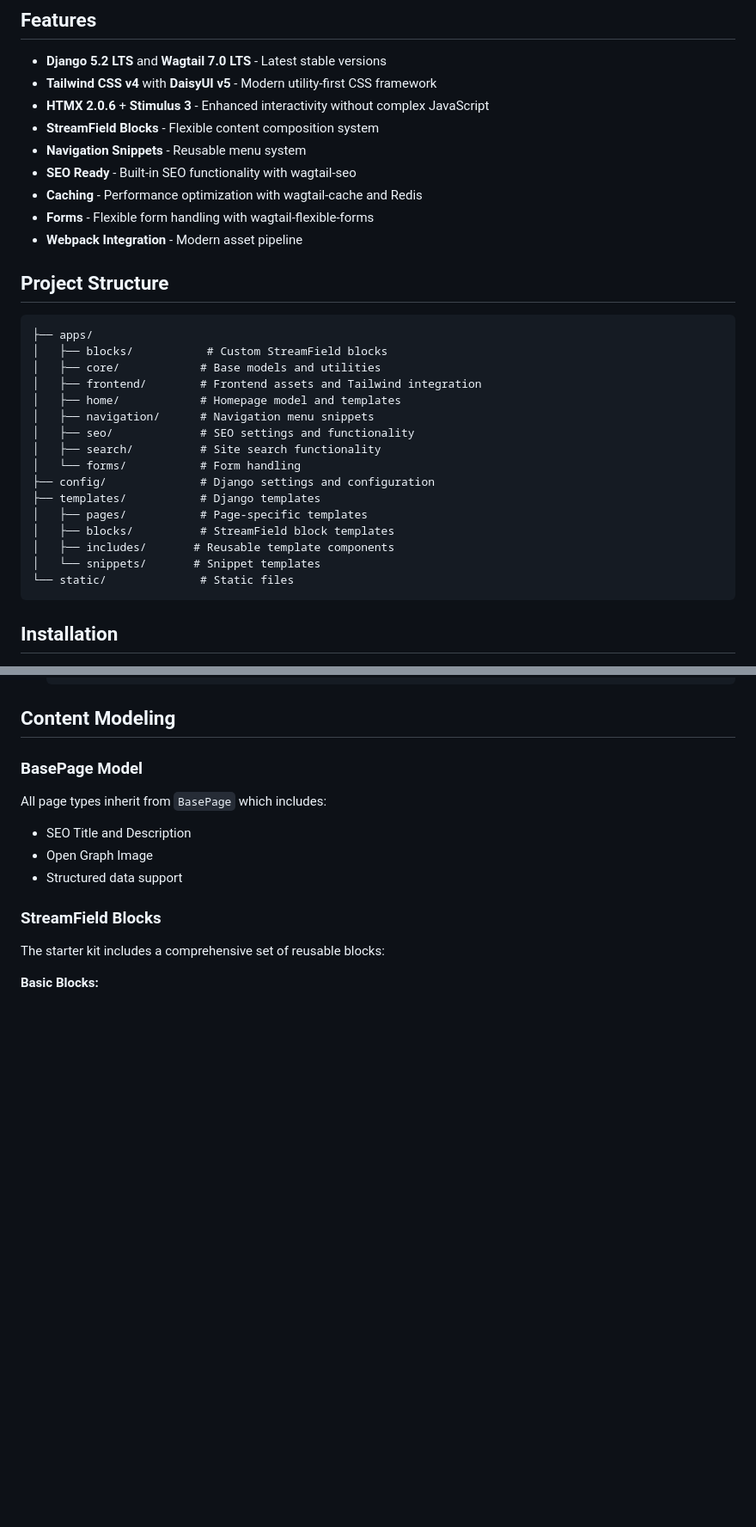
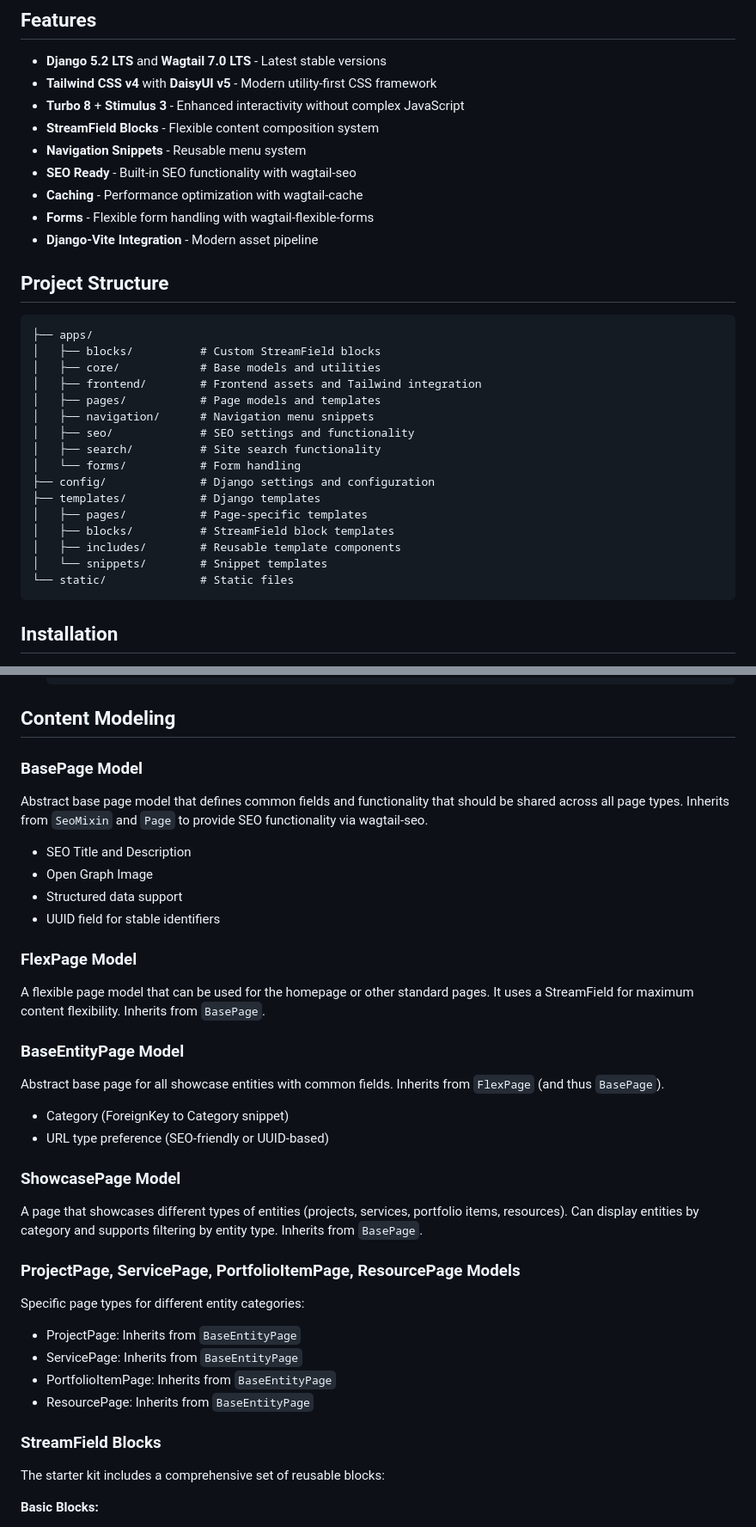
Before and after one commit to junoxlabs/wagtail-starter-kit, a Markdown page: README.md, 2 parts joined by grey strips. Shown: that part at 86% size. Rendered like a GitHub page; blank space fills up the shorter version.

Commit message:
chore: update README

````diff
--- a/README.md
+++ b/README.md
@@ -6,22 +6,22 @@ A modern, flexible foundation for building high-performance marketing websites w
 
 - **Django 5.2 LTS** and **Wagtail 7.0 LTS** - Latest stable versions
 - **Tailwind CSS v4** with **DaisyUI v5** - Modern utility-first CSS framework
-- **HTMX 2.0.6** + **Stimulus 3** - Enhanced interactivity without complex JavaScript
+- **Turbo 8** + **Stimulus 3** - Enhanced interactivity without complex JavaScript
 - **StreamField Blocks** - Flexible content composition system
 - **Navigation Snippets** - Reusable menu system
 - **SEO Ready** - Built-in SEO functionality with wagtail-seo
-- **Caching** - Performance optimization with wagtail-cache and Redis
+- **Caching** - Performance optimization with wagtail-cache
 - **Forms** - Flexible form handling with wagtail-flexible-forms
-- **Webpack Integration** - Modern asset pipeline
+- **Django-Vite Integration** - Modern asset pipeline
 
 ## Project Structure
 
 ```
 ├── apps/
-│   ├── blocks/           # Custom StreamField blocks
+│   ├── blocks/          # Custom StreamField blocks
 │   ├── core/            # Base models and utilities
 │   ├── frontend/        # Frontend assets and Tailwind integration
-│   ├── home/            # Homepage model and templates
+│   ├── pages/           # Page models and templates
 │   ├── navigation/      # Navigation menu snippets
 │   ├── seo/             # SEO settings and functionality
 │   ├── search/          # Site search functionality
@@ -30,8 +30,8 @@ A modern, flexible foundation for building high-performance marketing websites w
 ├── templates/           # Django templates
 │   ├── pages/           # Page-specific templates
 │   ├── blocks/          # StreamField block templates
-│   ├── includes/       # Reusable template components
-│   └── snippets/       # Snippet templates
+│   ├── includes/        # Reusable template components
+│   └── snippets/        # Snippet templates
 └── static/              # Static files
 ```
 
@@ -89,11 +89,40 @@ A modern, flexible foundation for building high-performance marketing websites w
 
 ### BasePage Model
 
-All page types inherit from `BasePage` which includes:
+Abstract base page model that defines common fields and functionality that should be shared across all page types.
+Inherits from `SeoMixin` and `Page` to provide SEO functionality via wagtail-seo.
 
 - SEO Title and Description
 - Open Graph Image
 - Structured data support
+- UUID field for stable identifiers
+
+### FlexPage Model
+
+A flexible page model that can be used for the homepage or other standard pages.
+It uses a StreamField for maximum content flexibility.
+Inherits from `BasePage`.
+
+### BaseEntityPage Model
+
+Abstract base page for all showcase entities with common fields.
+Inherits from `FlexPage` (and thus `BasePage`).
+- Category (ForeignKey to Category snippet)
+- URL type preference (SEO-friendly or UUID-based)
+
+### ShowcasePage Model
+
+A page that showcases different types of entities (projects, services, portfolio items, resources).
+Can display entities by category and supports filtering by entity type.
+Inherits from `BasePage`.
+
+### ProjectPage, ServicePage, PortfolioItemPage, ResourcePage Models
+
+Specific page types for different entity categories:
+- ProjectPage: Inherits from `BaseEntityPage`
+- ServicePage: Inherits from `BaseEntityPage`
+- PortfolioItemPage: Inherits from `BaseEntityPage`
+- ResourcePage: Inherits from `BaseEntityPage`
 
 ### StreamField Blocks
 
````
Also changed, not shown: other parts of README.md (+3 -4 lines).
